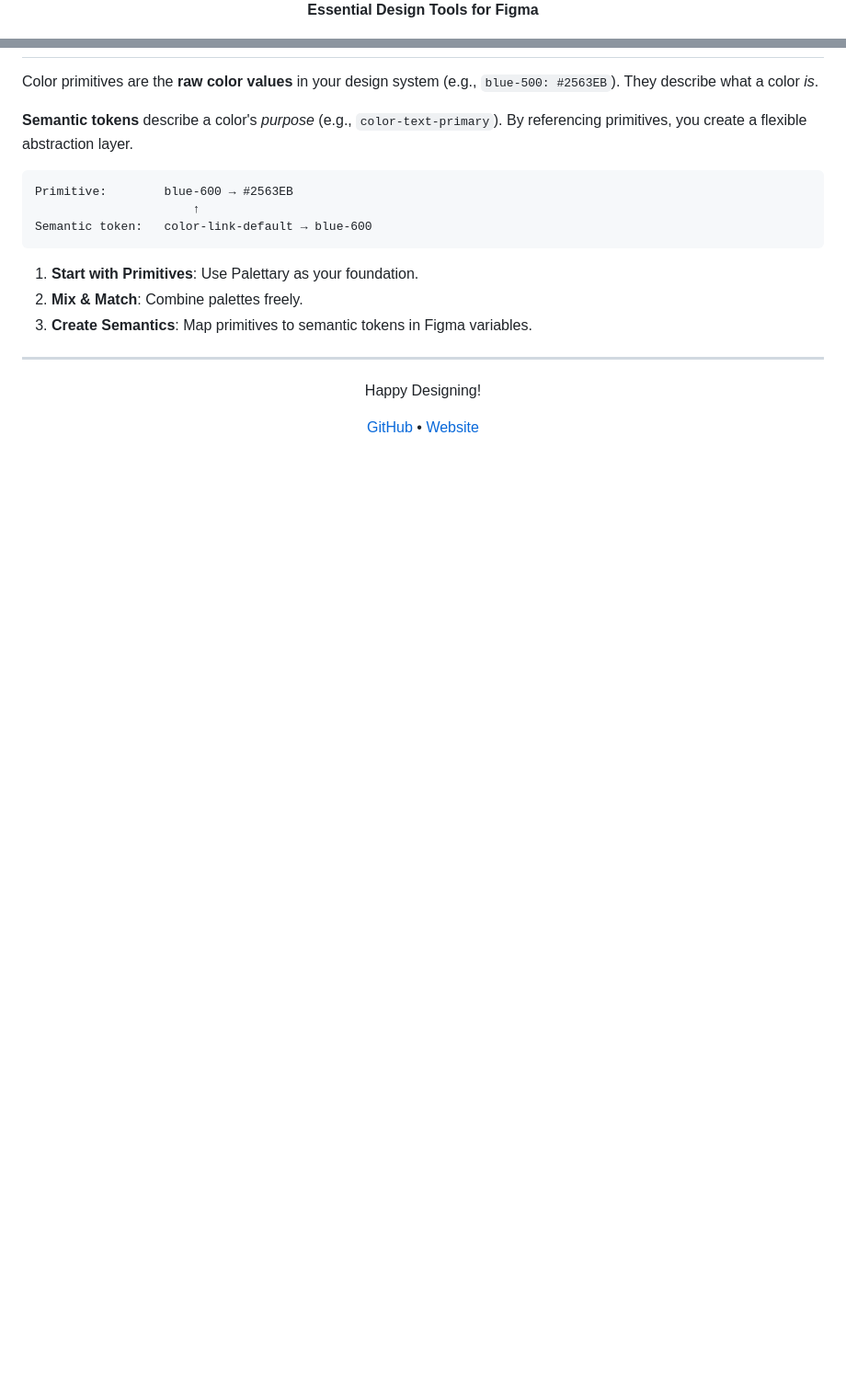
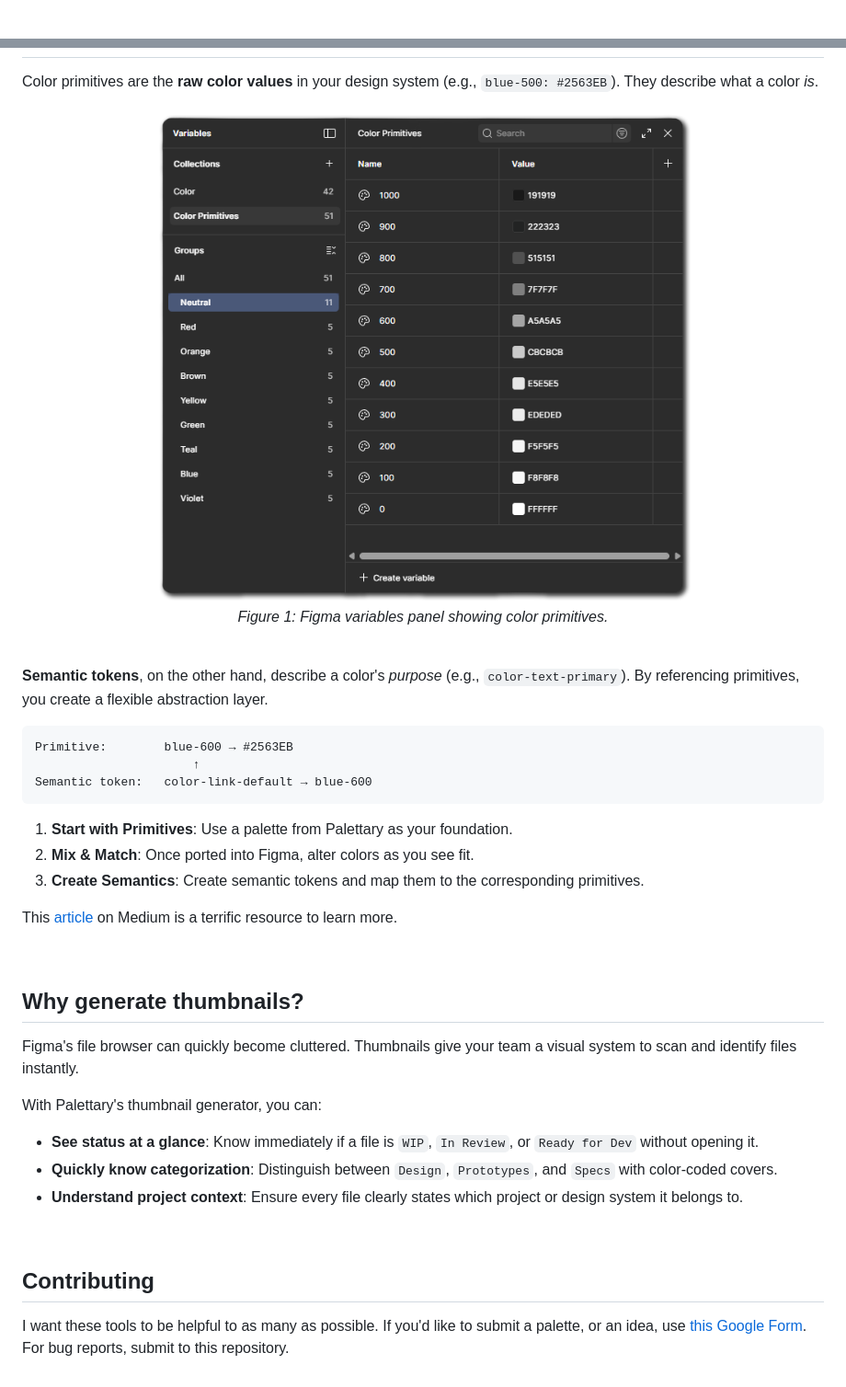
Before and after one commit to datatimp/palettary, a Markdown page: README.md, 2 parts joined by grey strips. Shown: that part at 92% size. Drawn GitHub-style; pictures changed too: assets/images/figma-variables.png (added); blank space fills up the shorter version.

````diff
--- a/README.md
+++ b/README.md
@@ -3,4 +6,3 @@
 
-  <br />
-  <p><strong>Essential Design Tools for Figma</strong></p>
+<br />
 
@@ -61,7 +71,13 @@
 
 Color primitives are the **raw color values** in your design system (e.g., `blue-500: #2563EB`). They describe what a color *is*.
+<figure align="center">
+  <img src="assets/images/figma-variables.png" alt="Figma variables panel showing color primitives" width="75%">
+  <figcaption align="center"><i>Figure 1: Figma variables panel showing color primitives.</i></figcaption>
+</figure>
 
-**Semantic tokens** describe a color's *purpose* (e.g., `color-text-primary`). By referencing primitives, you create a flexible abstraction layer.
+<br>
+
+**Semantic tokens**, on the other hand, describe a color's *purpose* (e.g., `color-text-primary`). By referencing primitives, you create a flexible abstraction layer.
 
 ```
 Primitive:        blue-600 → #2563EB
@@ -69,16 +85,26 @@ Primitive:        blue-600 → #2563EB
 Semantic token:   color-link-default → blue-600
 ```
 
-1.  **Start with Primitives**: Use Palettary as your foundation.
-2.  **Mix & Match**: Combine palettes freely.
-3.  **Create Semantics**: Map primitives to semantic tokens in Figma variables.
+1.  **Start with Primitives**: Use a palette from Palettary as your foundation.
+2.  **Mix & Match**: Once ported into Figma, alter colors as you see fit.
+3.  **Create Semantics**: Create semantic tokens and map them to the corresponding primitives.
 
-<hr />
+This [article](https://medium.com/@tarun_design00/color-system-color-theory-primitives-semantics-tokens-567f64368d30) on Medium is a terrific resource to learn more.
 
-<div align="center">
-  <p>Happy Designing!</p>
-  <p>
-    <a href="https://github.com/datatimp/palettary">GitHub</a> •
-    <a href="https://datatimp.github.io/palettary/">Website</a>
-  </p>
-</div>
+<br />
+
+## Why generate thumbnails?
+
+Figma's file browser can quickly become cluttered. Thumbnails give your team a visual system to scan and identify files instantly.
+
+With Palettary's thumbnail generator, you can:
+
+- **See status at a glance**: Know immediately if a file is `WIP`, `In Review`, or `Ready for Dev` without opening it.
+- **Quickly know categorization**: Distinguish between `Design`, `Prototypes`, and `Specs` with color-coded covers.
+- **Understand project context**: Ensure every file clearly states which project or design system it belongs to.
+
+
+<br />
+
+## Contributing
+I want these tools to be helpful to as many as possible. If you'd like to submit a palette, or an idea, use [this Google Form](https://forms.gle/xqpEMTbqkQMFyp1v6). For bug reports, submit to this repository.
````
Also changed, not shown: other parts of README.md (+29 -18 lines).
